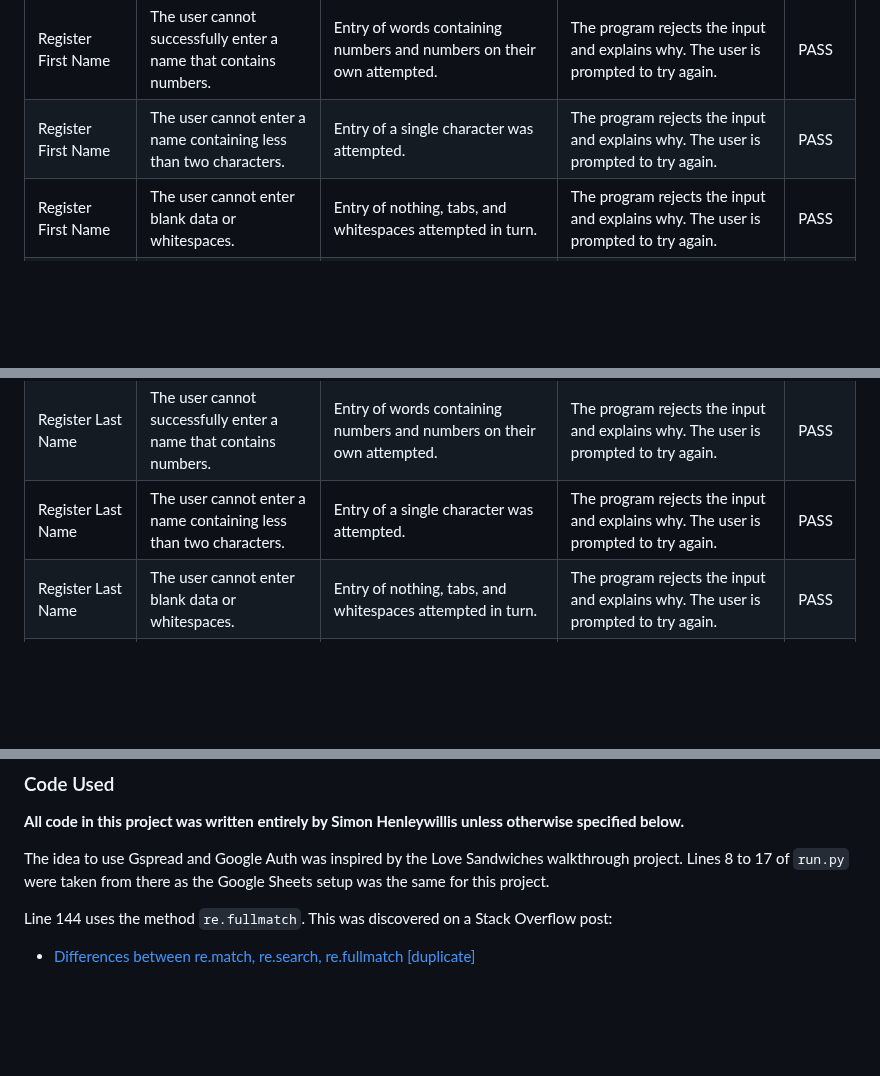
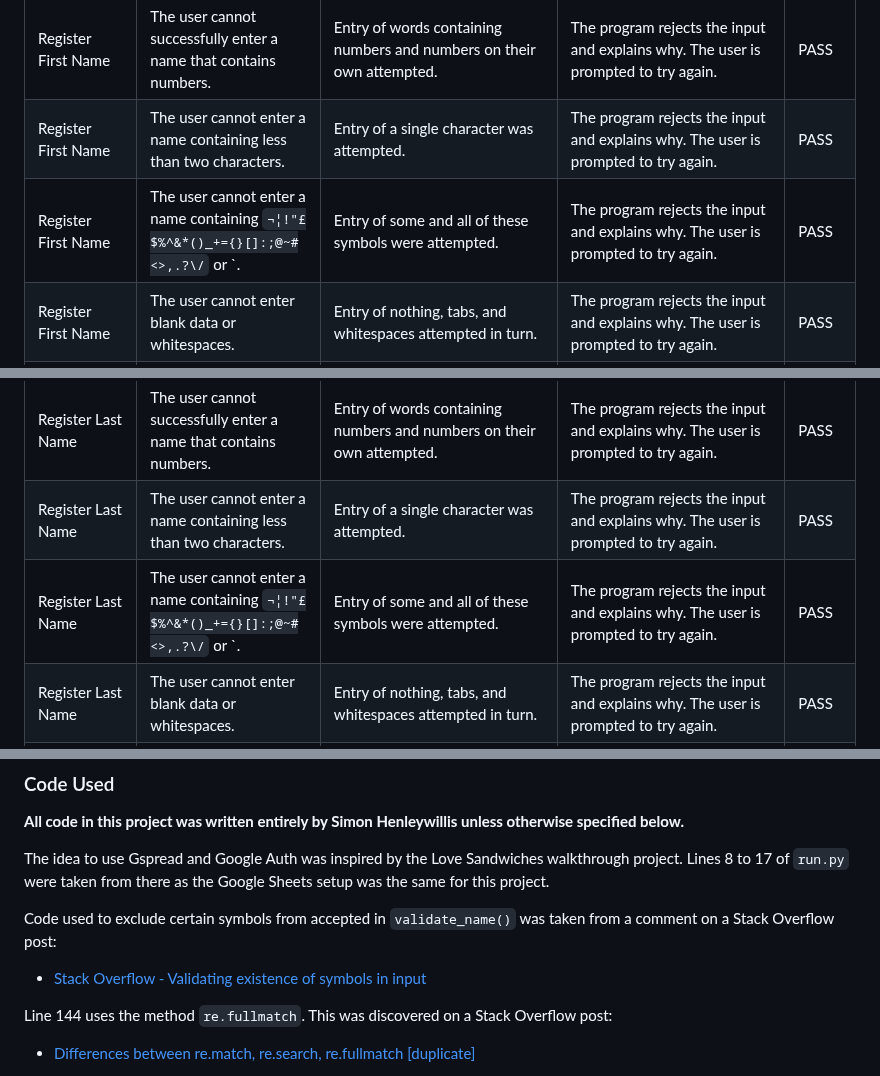
Before and after one commit to simonhw/middle-earth-champion, a Markdown page: README.md, 3 parts joined by grey strips. Drawn GitHub-style; blank space fills up the shorter version.

```diff
--- a/README.md
+++ b/README.md
@@ -336,11 +341,13 @@ The site was tested on Google Chrome on desktop, and DuckDuckGo on mobile.
 | Register First Name | If the user enters the word "menu" in upper or lowercase letters, they are posed the Return to Main Menu Question. | Entries of `menu`, `MENU`, and combinations such as `mEnU` were attempted. | The process aborted and the user was posed the Return to Main Menu Question. | PASS |
 | Register First Name | The user cannot successfully enter a name that contains numbers. | Entry of words containing numbers and numbers on their own attempted. | The program rejects the input and explains why. The user is prompted to try again. | PASS |
 | Register First Name | The user cannot enter a name containing less than two characters. | Entry of a single character was attempted. | The program rejects the input and explains why. The user is prompted to try again. | PASS |
+| Register First Name | The user cannot enter a name containing `¬¦!"£$%^&*()_+={}[]:;@~#<>,.?\/` or `. | Entry of some and all of these symbols were attempted. | The program rejects the input and explains why. The user is prompted to try again. | PASS |
 | Register First Name | The user cannot enter blank data or whitespaces. | Entry of nothing, tabs, and whitespaces attempted in turn. | The program rejects the input and explains why. The user is prompted to try again. | PASS |
 | Register First Name | The user can successfully enter a name that contains letters, symbols, and whitespaces e.g. `Anne-Marie` or `Siobhán`. | Entry of words containing symbols and accented letters attempted. | The program accepts the input and proceeds to the next input request. | PASS |
 | Register Last Name | If the user enters the word "menu" in upper or lowercase letters, they are posed the Return to Main Menu Question. | Entries of `menu`, `MENU`, and combinations such as `mEnU` were attempted. | The process aborted and the user was posed the Return to Main Menu Question. | PASS |
 | Register Last Name | The user cannot successfully enter a name that contains numbers. | Entry of words containing numbers and numbers on their own attempted. | The program rejects the input and explains why. The user is prompted to try again. | PASS |
 | Register Last Name | The user cannot enter a name containing less than two characters. | Entry of a single character was attempted. | The program rejects the input and explains why. The user is prompted to try again. | PASS |
+| Register Last Name | The user cannot enter a name containing `¬¦!"£$%^&*()_+={}[]:;@~#<>,.?\/` or `. | Entry of some and all of these symbols were attempted. | The program rejects the input and explains why. The user is prompted to try again. | PASS |
 | Register Last Name | The user cannot enter blank data or whitespaces. | Entry of nothing, tabs, and whitespaces attempted in turn. | The program rejects the input and explains why. The user is prompted to try again. | PASS |
 | Register Last Name | The user can successfully enter a name that contains letters, symbols, and whitespaces e.g. `O'Brien-Smith` or `Knüttel`. | Entry of words containing symbols and accented letters attempted. | The program accepts the input and proceeds to the next input request. | PASS |
 | Register Email | If the user enters the word "menu" in upper or lowercase letters, they are posed the Return to Main Menu Question. | Entries of `menu`, `MENU`, and combinations such as `mEnU` were attempted. | The process aborted and the user was posed the Return to Main Menu Question. | PASS |
@@ -441,6 +450,9 @@ The images of the badges in this README were taken from the Scout Shop [website]
 
 The idea to use Gspread and Google Auth was inspired by the Love Sandwiches walkthrough project. Lines 8 to 17 of `run.py` were taken from there as the Google Sheets setup was the same for this project.
 
+Code used to exclude certain symbols from accepted in `validate_name()` was taken from a comment on a Stack Overflow post:
+- [Stack Overflow - Validating existence of symbols in input](https://stackoverflow.com/questions/64236875/validating-existence-of-symbols-in-input)
+
 Line 144 uses the method `re.fullmatch`. This was discovered on a Stack Overflow post:
 - [Differences between re.match, re.search, re.fullmatch [duplicate]](https://stackoverflow.com/questions/58774029/differences-between-re-match-re-search-re-fullmatch)
 
```
Also changed, not shown: other parts of README.md (+7 -1 lines).
